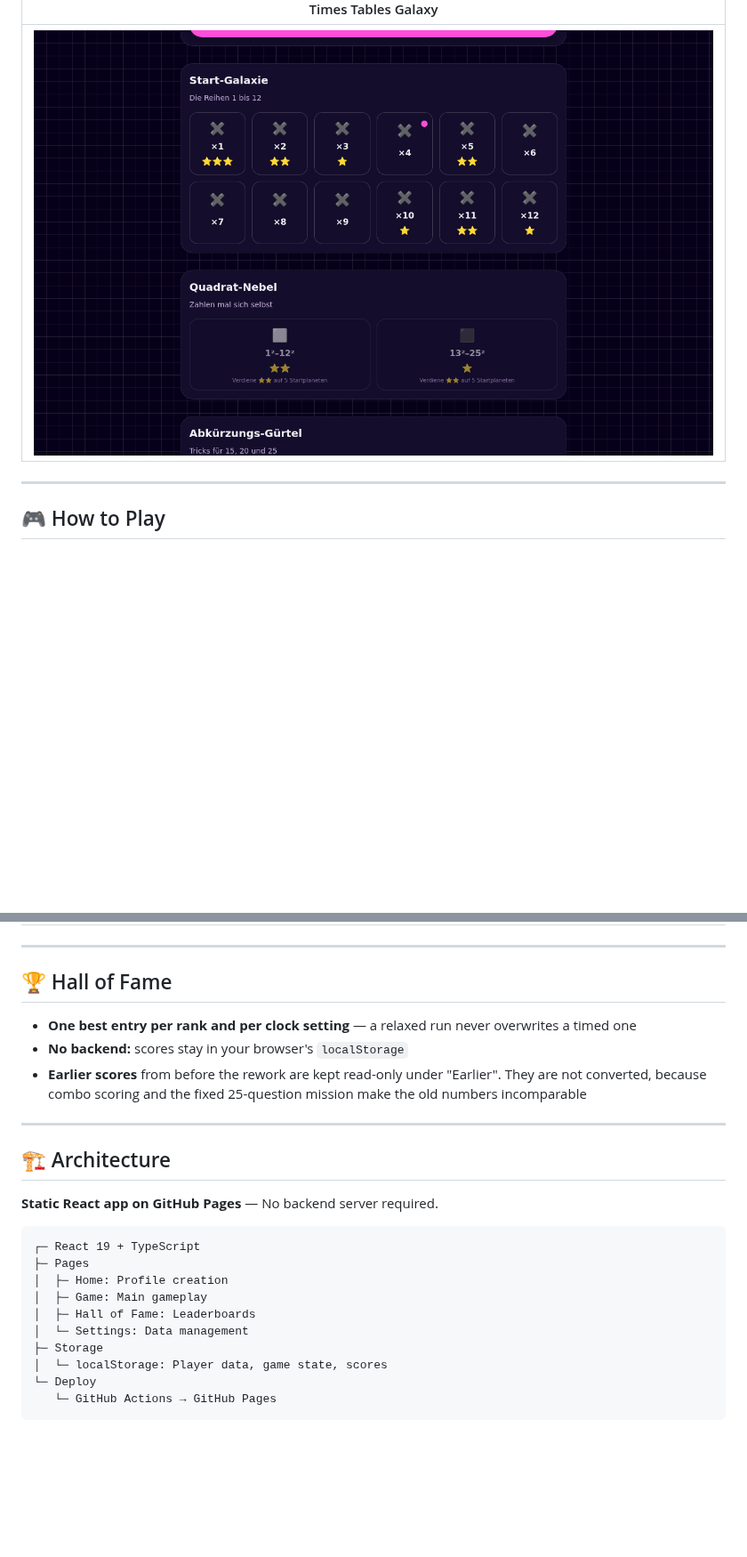
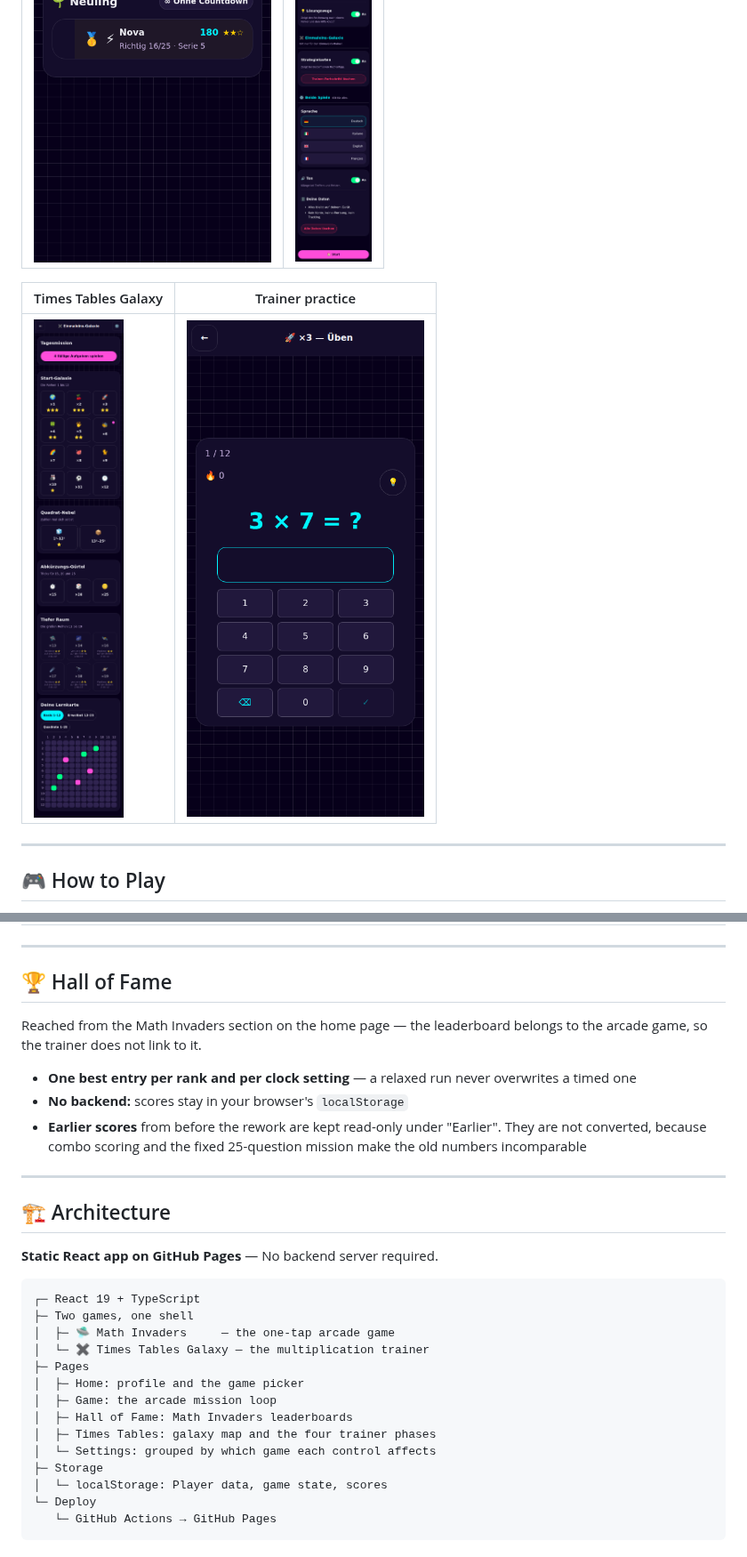
Before and after one commit to patbaumgartner/number-galaxy, a Markdown page: README.md, 2 parts joined by grey strips. Shown at 89% size. GitHub-like rendering; pictures changed too: docs/math-invaders-hall-of-fame.png, docs/math-invaders-settings.png, docs/math-invaders-times-tables.png; blank space fills up the shorter version.

````diff
--- a/README.md
+++ b/README.md
@@ -16,9 +16,9 @@
 |-------------|----------|
 | ![Hall of Fame](./docs/math-invaders-hall-of-fame.png) | ![Settings page](./docs/math-invaders-settings.png) |
 
-| Times Tables Galaxy |
-|---------------------|
-| ![Times Tables Galaxy](./docs/math-invaders-times-tables.png) |
+| Times Tables Galaxy | Trainer practice |
+|---------------------|------------------|
+| ![Times Tables Galaxy](./docs/math-invaders-times-tables.png) | ![Trainer practice](./docs/math-invaders-trainer-practice.png) |
 
 ---
 
@@ -182,6 +182,9 @@ Settings are grouped by the game they affect, because both games share the page:
 
 ## 🏆 Hall of Fame
 
+Reached from the Math Invaders section on the home page — the leaderboard belongs to
+the arcade game, so the trainer does not link to it.
+
 - **One best entry per rank and per clock setting** — a relaxed run never overwrites a timed one
 - **No backend:** scores stay in your browser's `localStorage`
 - **Earlier scores** from before the rework are kept read-only under "Earlier". They are
@@ -196,11 +199,15 @@ Settings are grouped by the game they affect, because both games share the page:
 
 ```
 ┌─ React 19 + TypeScript
+├─ Two games, one shell
+│  ├─ 🛸 Math Invaders     — the one-tap arcade game
+│  └─ ✖️ Times Tables Galaxy — the multiplication trainer
 ├─ Pages
-│  ├─ Home: Profile creation
-│  ├─ Game: Main gameplay
-│  ├─ Hall of Fame: Leaderboards
-│  └─ Settings: Data management
+│  ├─ Home: profile and the game picker
+│  ├─ Game: the arcade mission loop
+│  ├─ Hall of Fame: Math Invaders leaderboards
+│  ├─ Times Tables: galaxy map and the four trainer phases
+│  └─ Settings: grouped by which game each control affects
 ├─ Storage
 │  └─ localStorage: Player data, game state, scores
 └─ Deploy
````
Also changed, not shown: other parts of README.md (+7 -3 lines), CHANGELOG.md (+13 -0 lines), docs/math-invaders-game.png, docs/math-invaders-home.png, 8 other files.
